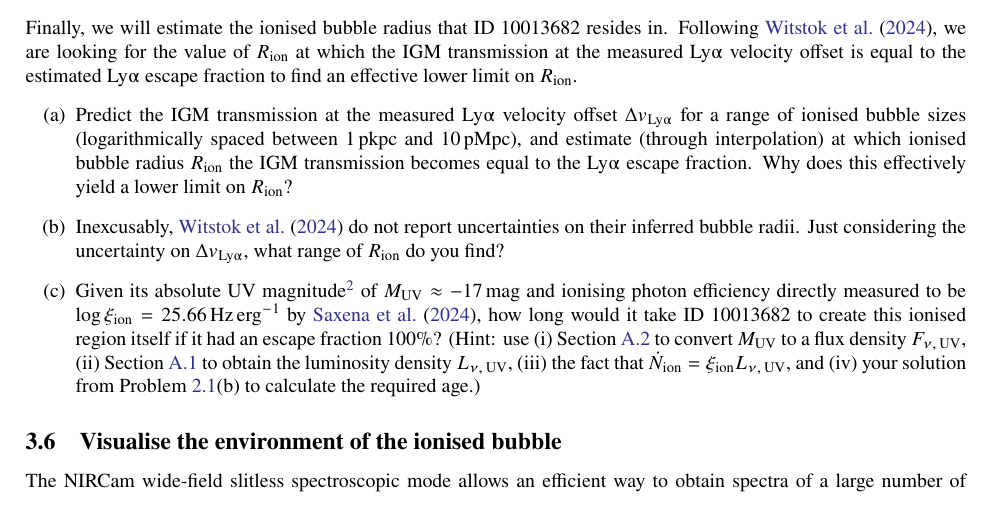
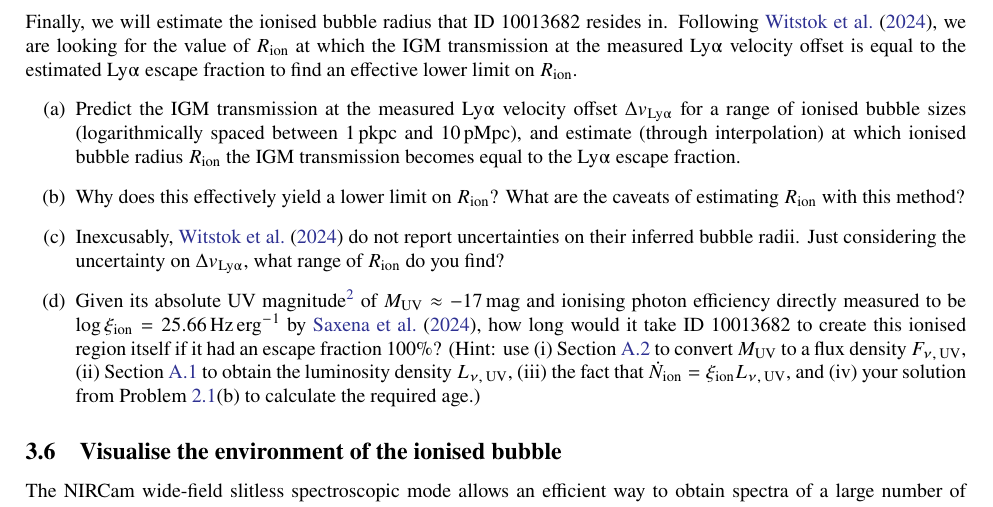
Before and after one commit to joriswitstok/reionised-bubbles-tutorial, a LaTeX document (manual/bubble.tex): part of page 5 of 7, cut so that both start at the same text. Compiled offline with pdfLaTeX.

Commit message:
Added slide and exercise

```diff
--- a/manual/bubble.tex
+++ b/manual/bubble.tex
@@ -222,7 +222,8 @@ running the code block that reproduces Figure~1 from \citet{2020MNRAS.499.1395M}
 
 Finally, we will estimate the ionised bubble radius that ID 10013682 resides in. Following \citet{2024A&A...682A..40W}, we are looking for the value of $R_\text{ion}$ at which the IGM transmission at the measured \Lya velocity offset is equal to the estimated \Lya escape fraction to find an effective lower limit on $R_\text{ion}$.
 \begin{enumerate}[label=(\alph*)]
-    \item Predict the IGM transmission at the measured \Lya velocity offset $\Delta v_\text{\Lya}$ for a range of ionised bubble sizes (logarithmically spaced between $1 \, \mathrm{pkpc}$ and $10 \, \mathrm{pMpc}$), and estimate (through interpolation) at which ionised bubble radius $R_\text{ion}$ the IGM transmission becomes equal to the \Lya escape fraction. Why does this effectively yield a lower limit on $R_\text{ion}$?
+    \item Predict the IGM transmission at the measured \Lya velocity offset $\Delta v_\text{\Lya}$ for a range of ionised bubble sizes (logarithmically spaced between $1 \, \mathrm{pkpc}$ and $10 \, \mathrm{pMpc}$), and estimate (through interpolation) at which ionised bubble radius $R_\text{ion}$ the IGM transmission becomes equal to the \Lya escape fraction.
+    \item Why does this effectively yield a lower limit on $R_\text{ion}$? What are the caveats of estimating $R_\text{ion}$ with this method?
     \item Inexcusably, \citet{2024A&A...682A..40W} do not report uncertainties on their inferred bubble radii. Just considering the uncertainty on $\Delta v_\text{\Lya}$, what range of $R_\text{ion}$ do you find?
     \item Given its absolute UV magnitude\footnote{See \url{https://en.wikipedia.org/wiki/Absolute_magnitude}.} of $M_\text{UV} \approx -17 \, \mathrm{mag}$ and ionising photon efficiency directly measured to be $\log \xi_\text{ion} = 25.66 \, \mathrm{Hz \, erg^{-1}}$ by \citet{2024A&A...684A..84S}, how long would it take ID 10013682 to create this ionised region itself if it had an escape fraction $100\%$? (Hint: use (i) \cref{app:Magnitude_system} to convert $M_\text{UV}$ to a flux density $F_{\nu, \, \text{UV}}$, (ii) \cref{app:Flux_conversions} to obtain the luminosity density $L_{\nu, \, \text{UV}}$, (iii) the fact that $\dot{N}_\text{ion} = \xi_\text{ion} L_{\nu, \, \text{UV}}$, and (iv) your solution from \cref{prob:bubble_radius_evolution}(b) to calculate the required age.)
 \end{enumerate}
```
Also changed, not shown: manual/bubble.pdf, 1 other file.
